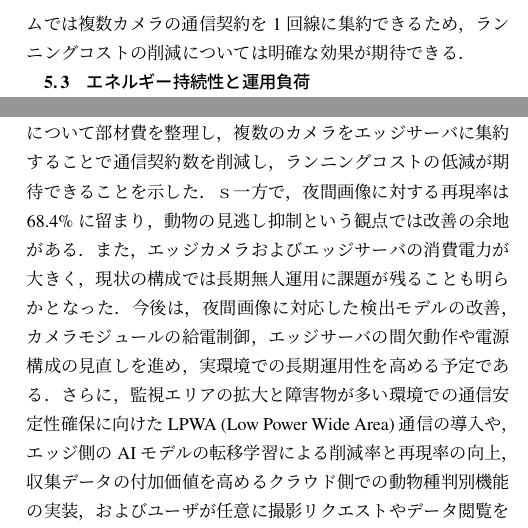
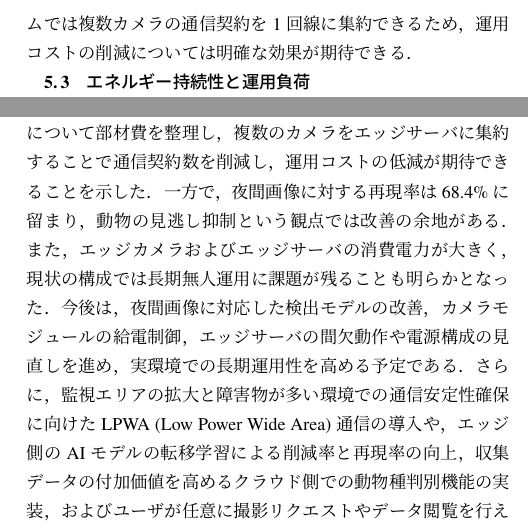
Before and after one commit to KapiSK/wild_animals_system, a LaTeX document (docs/ieice_paper_draft/main.tex): two parts of the columns of page 6 of 6, joined at a grey line, cut so that both start at the same text. Compiled offline with pLaTeX and dvipdfmx.

```diff
--- a/docs/ieice_paper_draft/main.tex
+++ b/docs/ieice_paper_draft/main.tex
@@ -356,7 +356,7 @@
 一方，提案システムにおける部材費の内訳は，エッジカメラが1台あたり約8,000円，エッジサーバ本体が約14,000円，サーバ用電源システムが約33,000円，LTEルーターが約13,000円である．
 広範囲を監視するために5地点にカメラを設置する構成を想定した場合，カメラ5台分（40,000円）とエッジサーバ一式（60,000円）を合わせ，部材費の合計は約100,000円となる．
 市販品の販売価格と自作システムの部材費を直接比較することは適切ではないが，提案システムは構成部品を安価な汎用品で構築しているため，部品単価の面では低コスト化が図られている．
-また，従来機では各カメラに回線契約が必要となるのに対し，提案システムでは複数カメラの通信契約を1回線に集約できるため，ランニングコストの削減については明確な効果が期待できる．
+また，従来機では各カメラに回線契約が必要となるのに対し，提案システムでは複数カメラの通信契約を1回線に集約できるため，運用コストの削減については明確な効果が期待できる．
 
 \subsection{エネルギー持続性と運用負荷}
 エッジカメラの待機電力は0.57W（114mA）であり，乾電池8本による数ヶ月の長期間駆動は見込めない．
@@ -370,8 +370,7 @@
 \section{むすび}
 本論文では，鳥獣害対策における画像確認負荷および導入・運用コストの削減を目的として，エッジカメラ，エッジサーバ，クラウドサーバからなる3層構造の低コスト通信型警戒システムを提案した．
 実験の結果，エッジサーバ上のYOLOv8nによるフィルタリングにより，昼間では約81.2\%，夜間では約50.7\%の通信削減率を確認した．
-また，5台構成を想定したシステムについて部材費を整理し，複数のカメラをエッジサーバに集約することで通信契約数を削減し，ランニングコストの低減が期待できることを示した．
-ｓ
+また，5台構成を想定したシステムについて部材費を整理し，複数のカメラをエッジサーバに集約することで通信契約数を削減し，運用コストの低減が期待できることを示した．
 一方で，夜間画像に対する再現率は68.4\%に留まり，動物の見逃し抑制という観点では改善の余地がある．
 また，エッジカメラおよびエッジサーバの消費電力が大きく，現状の構成では長期無人運用に課題が残ることも明らかとなった．
 今後は，夜間画像に対応した検出モデルの改善，カメラモジュールの給電制御，エッジサーバの間欠動作や電源構成の見直しを進め，実環境での長期運用性を高める予定である．
```
Also changed, not shown: docs/ieice_paper_draft/main.pdf, docs/ieice_paper_draft/main.tex (6 more changed lines), 2 other files.
